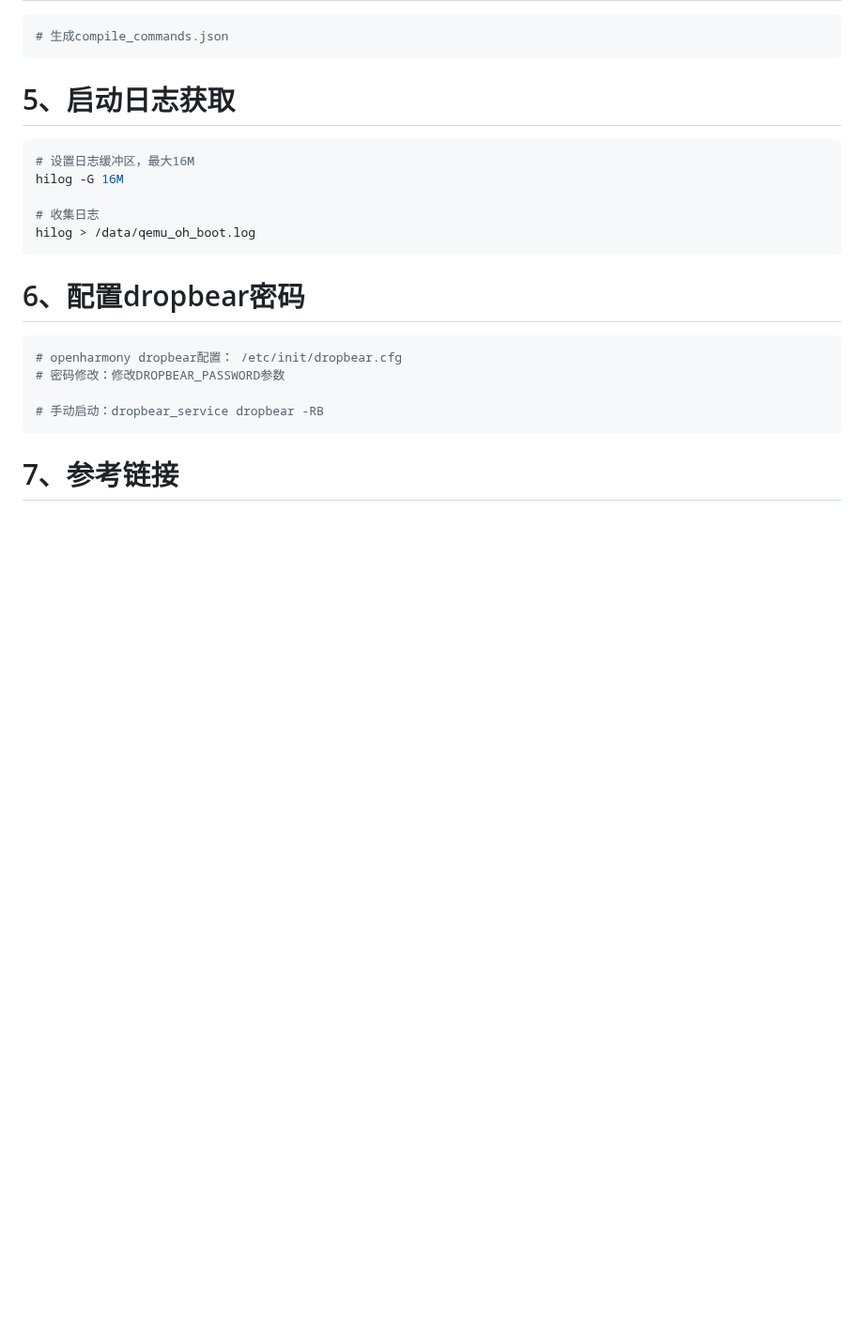
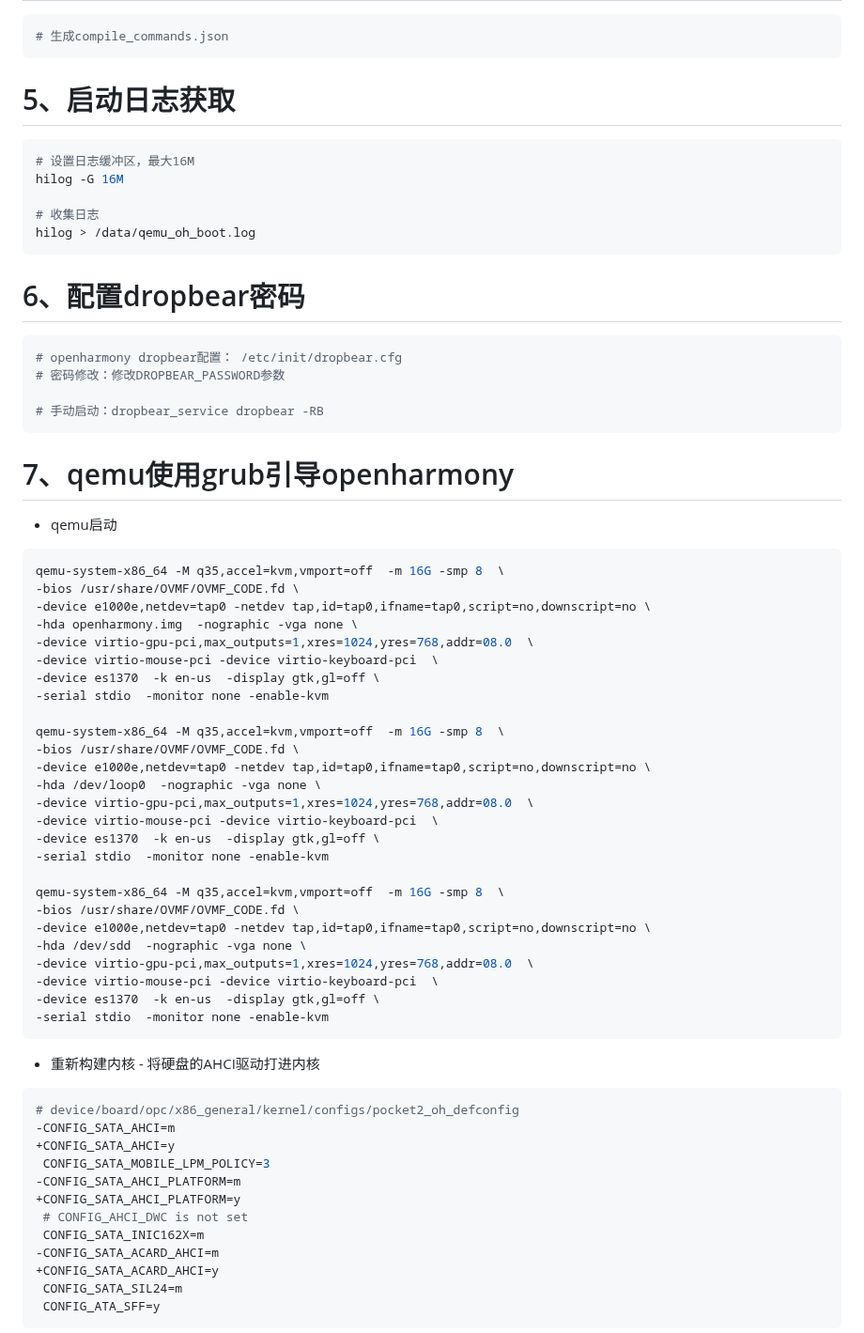
Before and after one commit to chumoath/chumoath.github.io, a Markdown page: docs/harmonyos/x86_opc.md, the part around one of its changes. Shown at 94% size. GitHub-like rendering; blank space fills up the shorter version.

````diff
--- a/docs/harmonyos/x86_opc.md
+++ b/docs/harmonyos/x86_opc.md
@@ -121,4 +121,53 @@ hilog > /data/qemu_oh_boot.log
 # 手动启动：dropbear_service dropbear -RB
 ```
 
-# 7、参考链接
+# 7、qemu使用grub引导openharmony
+
+- qemu启动
+
+```shell
+qemu-system-x86_64 -M q35,accel=kvm,vmport=off  -m 16G -smp 8  \
+-bios /usr/share/OVMF/OVMF_CODE.fd \
+-device e1000e,netdev=tap0 -netdev tap,id=tap0,ifname=tap0,script=no,downscript=no \
+-hda openharmony.img  -nographic -vga none \
+-device virtio-gpu-pci,max_outputs=1,xres=1024,yres=768,addr=08.0  \
+-device virtio-mouse-pci -device virtio-keyboard-pci  \
+-device es1370  -k en-us  -display gtk,gl=off \
+-serial stdio  -monitor none -enable-kvm
+
+qemu-system-x86_64 -M q35,accel=kvm,vmport=off  -m 16G -smp 8  \
+-bios /usr/share/OVMF/OVMF_CODE.fd \
+-device e1000e,netdev=tap0 -netdev tap,id=tap0,ifname=tap0,script=no,downscript=no \
+-hda /dev/loop0  -nographic -vga none \
+-device virtio-gpu-pci,max_outputs=1,xres=1024,yres=768,addr=08.0  \
+-device virtio-mouse-pci -device virtio-keyboard-pci  \
+-device es1370  -k en-us  -display gtk,gl=off \
+-serial stdio  -monitor none -enable-kvm
+
+qemu-system-x86_64 -M q35,accel=kvm,vmport=off  -m 16G -smp 8  \
+-bios /usr/share/OVMF/OVMF_CODE.fd \
+-device e1000e,netdev=tap0 -netdev tap,id=tap0,ifname=tap0,script=no,downscript=no \
+-hda /dev/sdd  -nographic -vga none \
+-device virtio-gpu-pci,max_outputs=1,xres=1024,yres=768,addr=08.0  \
+-device virtio-mouse-pci -device virtio-keyboard-pci  \
+-device es1370  -k en-us  -display gtk,gl=off \
+-serial stdio  -monitor none -enable-kvm
+```
+
+- 重新构建内核 - 将硬盘的AHCI驱动打进内核
+
+```shell
+# device/board/opc/x86_general/kernel/configs/pocket2_oh_defconfig
+-CONFIG_SATA_AHCI=m
++CONFIG_SATA_AHCI=y
+ CONFIG_SATA_MOBILE_LPM_POLICY=3
+-CONFIG_SATA_AHCI_PLATFORM=m
++CONFIG_SATA_AHCI_PLATFORM=y
+ # CONFIG_AHCI_DWC is not set
+ CONFIG_SATA_INIC162X=m
+-CONFIG_SATA_ACARD_AHCI=m
++CONFIG_SATA_ACARD_AHCI=y
+ CONFIG_SATA_SIL24=m
+ CONFIG_ATA_SFF=y
+```
+
````
Also changed, not shown: other parts of docs/harmonyos/x86_opc.md (+125 -0 lines).
